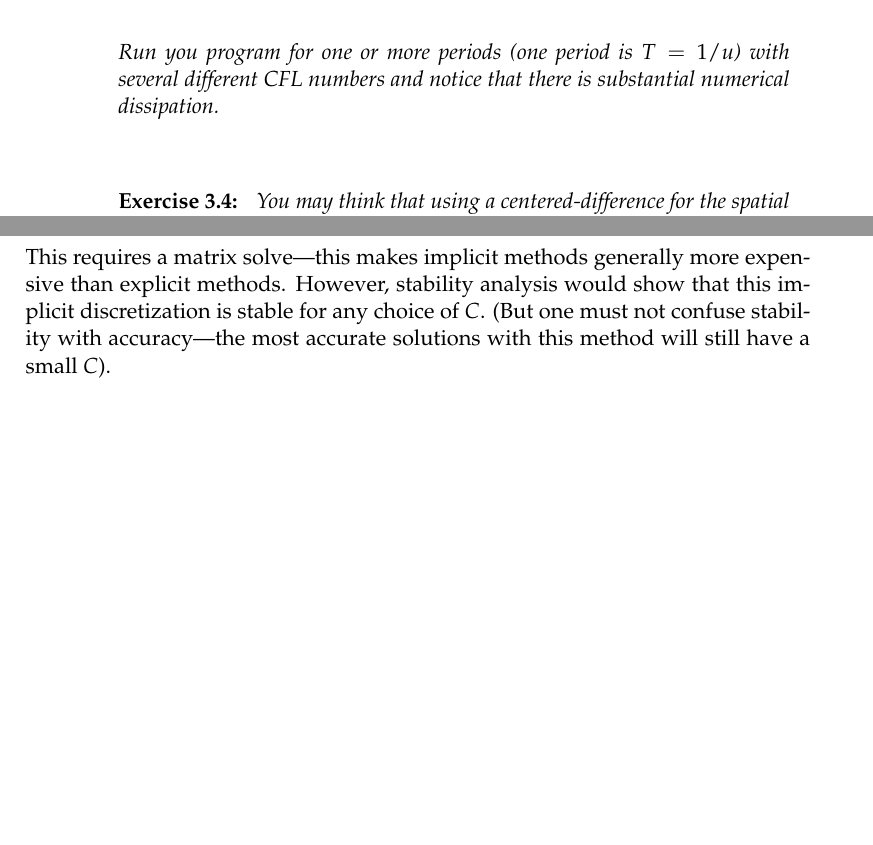
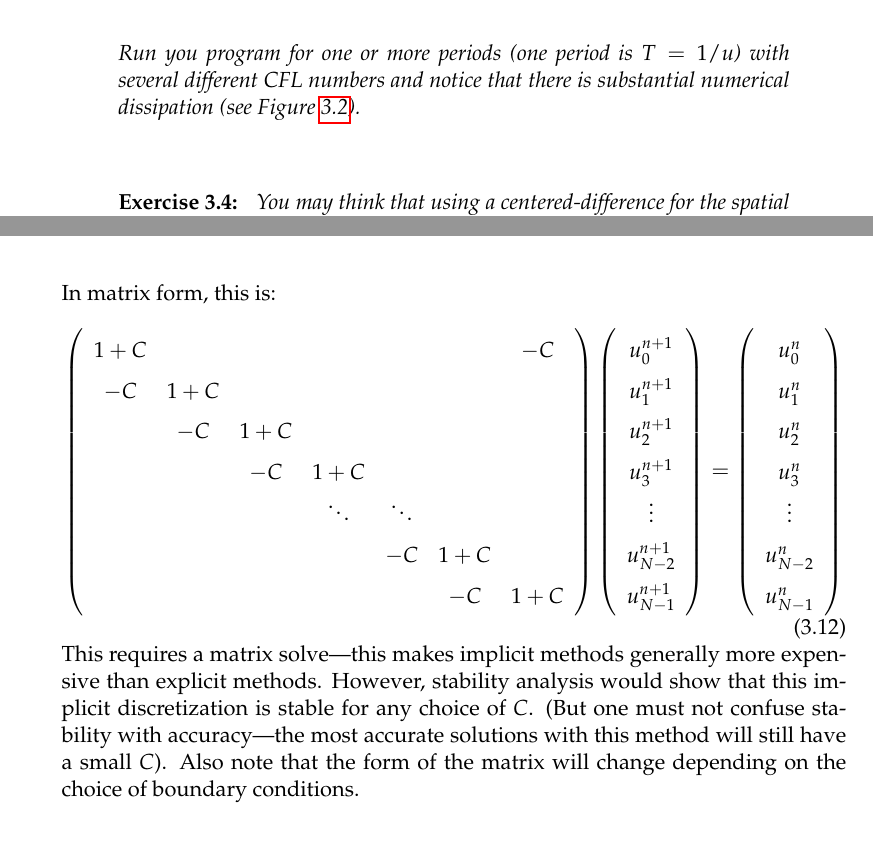
Before and after one commit to Open-Astrophysics-Bookshelf/numerical_exercises, a LaTeX thesis (CompHydroTutorial.tex, which reads advection/advection.tex): two parts of pages 27 and 28 of 114 before the commit and two parts of pages 27 and 29 of 116 after it, joined at a grey line, cut so that both start at the same text, the shorter picture padded with empty space. Compiled offline with pdfLaTeX.

Commit message:
more cleanups

```diff
--- a/advection/advection.tex
+++ b/advection/advection.tex
@@ -196,11 +204,48 @@ We can write this as a linear system with coupled equations:
 \begin{equation}
 -C a^{n+1}_{i-1} + (1 + C) a^{n+1}_i = a_i^n
 \end{equation}
+In matrix form, this is:
+\begin{equation}
+\renewcommand{\arraystretch}{1.5}
+\left ( \begin{array}{ccccccc}
+1+C & & & & & & -C \\
+-C  & 1+C &  \\
+ &  -C & 1+C &  \\
+ & & -C & 1+C &  \\
+&&&\ddots&\ddots &\\
+&&&&-C & 1+C & \\
+&&&&& -C &1+C
+\end{array}
+\right )
+%
+\left ( \begin{array}{c}
+u_0^{n+1} \\
+u_1^{n+1} \\
+u_2^{n+1} \\
+u_3^{n+1} \\
+\vdots \\
+u_{N-2}^{n+1} \\
+u_{N-1}^{n+1}
+\end{array}
+\right )
+=
+\left ( \begin{array}{c}
+u_0^{n} \\
+u_1^{n} \\
+u_2^{n} \\
+u_3^{n} \\
+\vdots \\
+u_{N-2}^{n} \\
+u_{N-1}^{n}
+\end{array}
+\right )
+\end{equation}
 This requires a matrix solve---this makes implicit methods generally more
 expensive than explicit methods.  However, stability analysis would show
 that this implicit discretization is stable for any choice of $C$. (But
 one must not confuse stability with accuracy---the most accurate solutions
-with this method will still have a small $C$).
+with this method will still have a small $C$).  Also note that the form of
+the matrix will change depending on the choice of boundary conditions.
 
 %%%%%%%%%%%%%%%%%%%%%%%%%%%%%%%%%%%%%%%%%%%%%%%%%%%%%%%%%%%%%%%%%%%%%%%%%%%%%%
 \section{Second-order advection in 1-d and the finite-volume method}
```
Also changed, not shown: advection/advection.tex (10 more changed lines).
